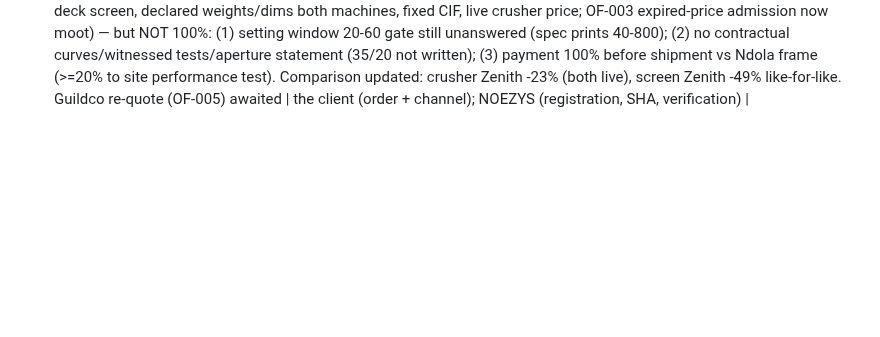
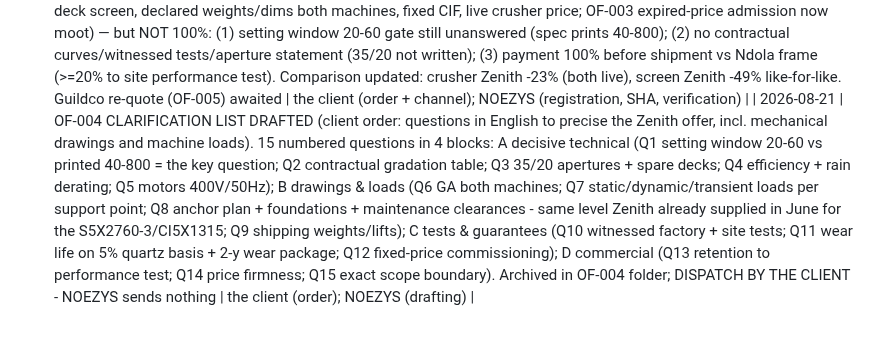
Before and after one commit to PhilMARECHAL/noezys, a Markdown page: wankoe-python-model/docs/spec-conformity-matrix.md, the part around the change. Drawn GitHub-style; blank space fills up the shorter version.

Commit message:
Decision register: OF-004 clarification list
Co-Authored-By: Claude Fable 5 <noreply@anthropic.com>
Claude-Session: https://claude.ai/code/session_01KPr3MWsKS1tFJQMhbKPcg3

```diff
--- a/wankoe-python-model/docs/spec-conformity-matrix.md
+++ b/wankoe-python-model/docs/spec-conformity-matrix.md
@@ -285,3 +285,4 @@ delegated or expert-proposed; expert proposals await his ratification.
   tests, performance + adversarial verification) is repeatable on demand.
 | 2026-08-18 | DT-002 REV D — FRENCH-LANGUAGE EDITION, FRENCH REPLACES ENGLISH FOR THIS NOTE (client ruling, option 2: 'le francais uniquement'). FIRST REGISTERED EXCEPTION to the 2026-08-09 English-deliverables rule — scope strictly this note; the general rule stays in force for everything else. The English REV C remains in git history only; the exchange file DT-002-Zone11-Sizing-Note.html is now French (30 kB, same structure, same JSON-driven figures, print CSS unchanged). Document history block updated (REV A/B/C/D) | the client (language ruling); NOEZYS (translation, zero figure changed) |
 | 2026-08-21 | OF-004 REGISTERED + 100%-NEED VERIFICATION (client order). Zenith 'BEST price' 2026-08-21 = THE RFQ 01 RE-QUOTATION ANSWER: 2PG-1216CT 142,043 LIVE 45d + S5X2760-2 2-DECK screen 41,304; BEST FOB 177,847; CIF Cape Town FIXED 194,147 (freight 16,300). SHA 6b71044c... — genuinely new file (anti-duplicate check passed). VERDICT: duties covered in class/size — 4 earlier gaps RESOLVED (2-deck screen, declared weights/dims both machines, fixed CIF, live crusher price; OF-003 expired-price admission now moot) — but NOT 100%: (1) setting window 20-60 gate still unanswered (spec prints 40-800); (2) no contractual curves/witnessed tests/aperture statement (35/20 not written); (3) payment 100% before shipment vs Ndola frame (>=20% to site performance test). Comparison updated: crusher Zenith -23% (both live), screen Zenith -49% like-for-like. Guildco re-quote (OF-005) awaited | the client (order + channel); NOEZYS (registration, SHA, verification) |
+| 2026-08-21 | OF-004 CLARIFICATION LIST DRAFTED (client order: questions in English to precise the Zenith offer, incl. mechanical drawings and machine loads). 15 numbered questions in 4 blocks: A decisive technical (Q1 setting window 20-60 vs printed 40-800 = the key question; Q2 contractual gradation table; Q3 35/20 apertures + spare decks; Q4 efficiency + rain derating; Q5 motors 400V/50Hz); B drawings & loads (Q6 GA both machines; Q7 static/dynamic/transient loads per support point; Q8 anchor plan + foundations + maintenance clearances - same level Zenith already supplied in June for the S5X2760-3/CI5X1315; Q9 shipping weights/lifts); C tests & guarantees (Q10 witnessed factory + site tests; Q11 wear life on 5% quartz basis + 2-y wear package; Q12 fixed-price commissioning); D commercial (Q13 retention to performance test; Q14 price firmness; Q15 exact scope boundary). Archived in OF-004 folder; DISPATCH BY THE CLIENT - NOEZYS sends nothing | the client (order); NOEZYS (drafting) |
```
